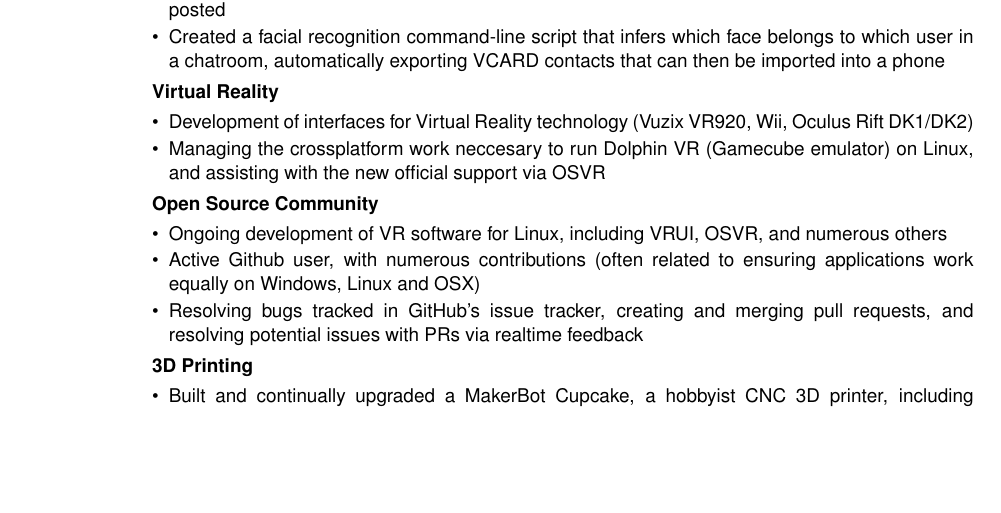
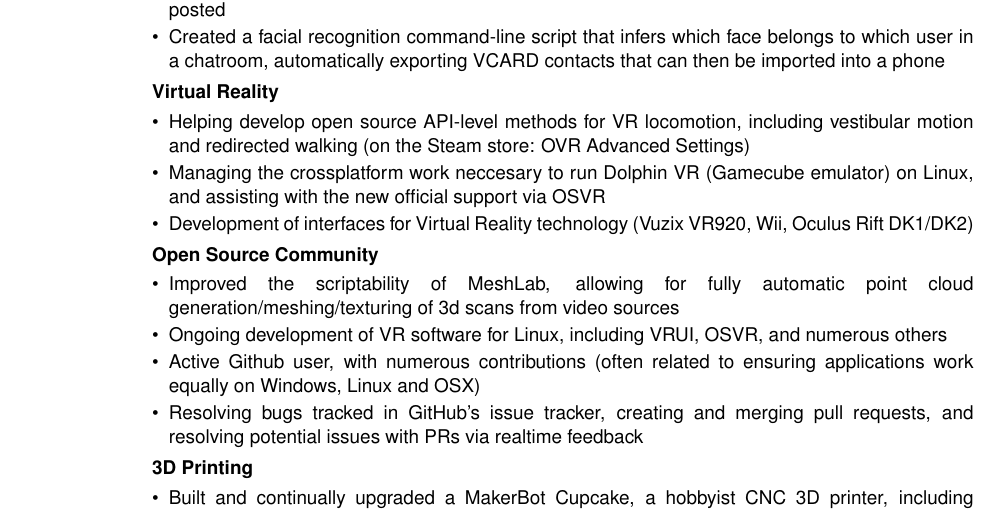
Before and after one commit to feilen/resume, a LaTeX CV (resume.tex): part of page 2 of 2, cut so that both start at the same text, the shorter picture padded with empty space. Compiled offline with pdfLaTeX.

Commit message:
Aug 2020 Updates

```diff
--- a/resume.tex
+++ b/resume.tex
@@ -116,11 +116,13 @@
 \end{itemize} } } \\
 & \textbf{Virtual Reality} & \\
 & \multicolumn{2}{c}{\parbox{\middleboxsize}{ \begin{itemize}
+\item Helping develop open source API-level methods for VR locomotion, including vestibular motion and redirected walking (on the Steam store: OVR Advanced Settings)
+\item Managing the crossplatform work neccesary to run Dolphin VR (Gamecube emulator) on Linux, and assisting with the new official support via OSVR
 \item Development of interfaces for Virtual Reality technology (Vuzix VR920, Wii, Oculus Rift DK1/DK2)
-\item Managing the crossplatform work neccesary to run Dolphin VR (Gamecube emulator) on Linux, and assisting with the new official support via OSVR
 \end{itemize} } } \\
 & \textbf{Open Source Community} & \\
 & \multicolumn{2}{c}{\parbox{\middleboxsize}{ \begin{itemize}
+\item Improved the scriptability of MeshLab, allowing for fully automatic point cloud generation/meshing/texturing of 3d scans from video sources
 \item Ongoing development of VR software for Linux, including VRUI, OSVR, and numerous others
 \item Active Github user, with numerous contributions (often related to ensuring applications work equally on Windows, Linux and OSX)
 \item Resolving bugs tracked in GitHub's issue tracker, creating and merging pull requests, and resolving potential issues with PRs via realtime feedback
```
Also changed, not shown: resume.pdf.
